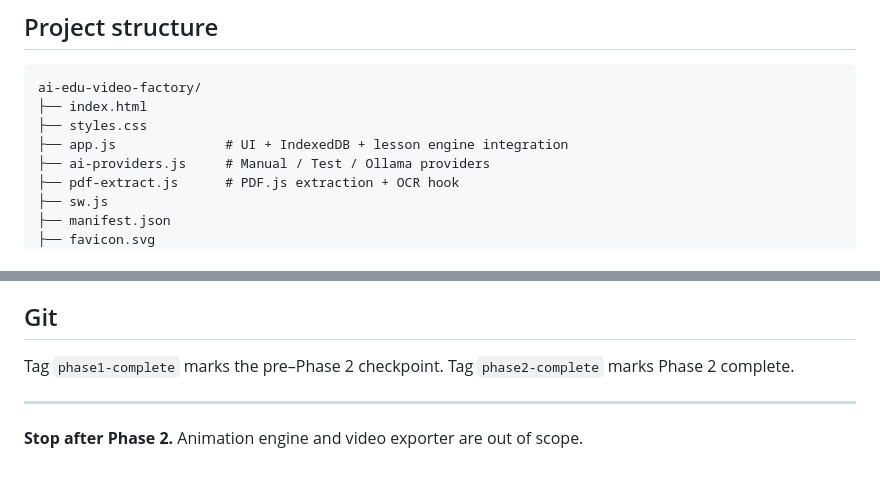
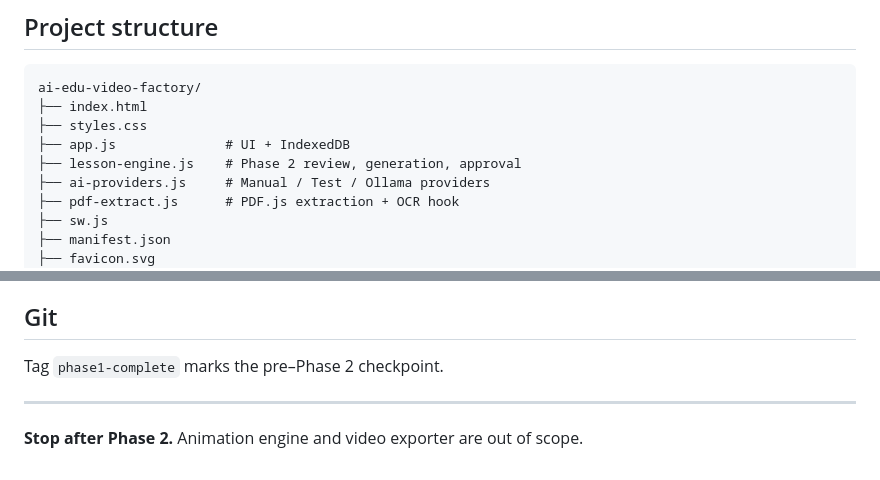
Before and after one commit to pbwsantu-collab/ai-edu-video-factory, a Markdown page: README.md, 2 parts joined by grey strips. GitHub-like rendering.

Commit message:
Phase 2: Document lesson-engine.js

```diff
--- a/README.md
+++ b/README.md
@@ -104,7 +104,8 @@ Load Tesseract.js and set `window.Tesseract` before importing images if you need
 ai-edu-video-factory/
 ├── index.html
 ├── styles.css
-├── app.js              # UI + IndexedDB + lesson engine integration
+├── app.js              # UI + IndexedDB
+├── lesson-engine.js    # Phase 2 review, generation, approval
 ├── ai-providers.js     # Manual / Test / Ollama providers
 ├── pdf-extract.js      # PDF.js extraction + OCR hook
 ├── sw.js
@@ -149,7 +150,6 @@ Phase 1 fields plus:
 ## Git
 
 Tag `phase1-complete` marks the pre–Phase 2 checkpoint.
-Tag `phase2-complete` marks Phase 2 complete.
 
 ---
 
```
